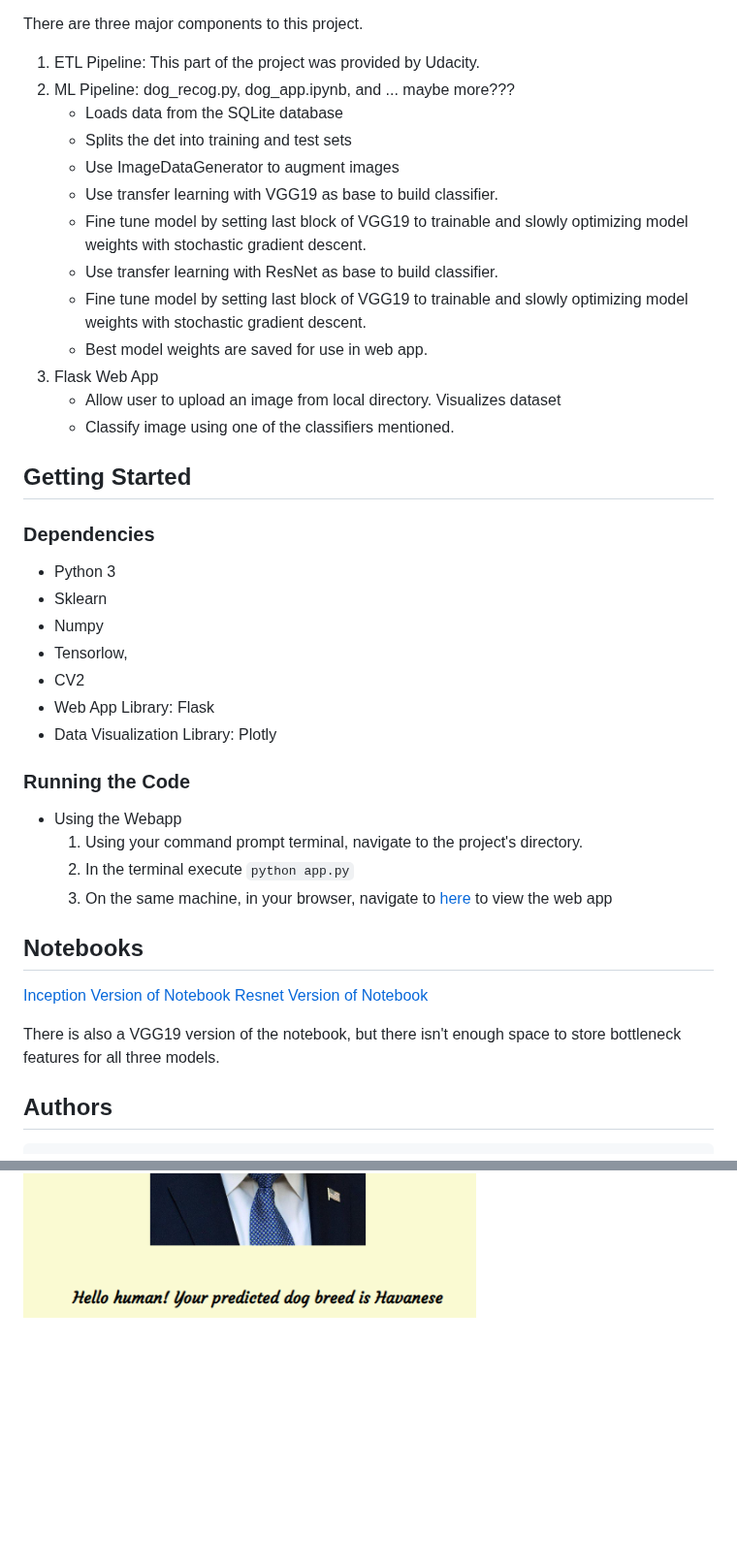
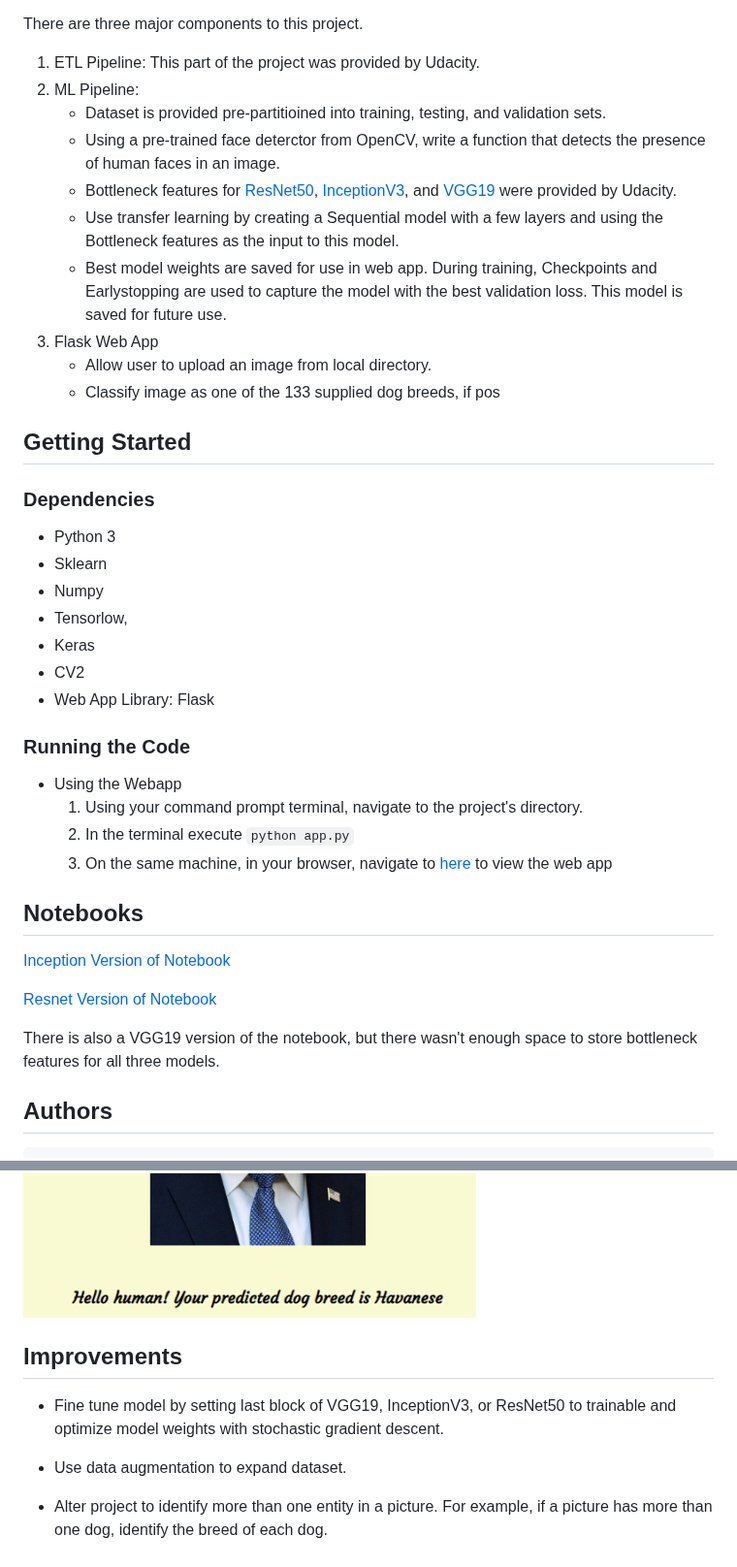
Before and after one commit to chrlsjsph460/Dog-Breed-Classifier-Project, a Markdown page: README.md, 2 parts joined by grey strips. Shown at 97% size. GitHub-like rendering; blank space fills up the shorter version.

Commit message:
Update README.md
Add improvements section.

```diff
--- a/README.md
+++ b/README.md
@@ -19,18 +20,15 @@ This Udacity project applies convolutional neural networks and transfer learning
 
 There are three major components to this project.
 1. ETL Pipeline: This part of the project was provided by Udacity.
-2. ML Pipeline: dog_recog.py, dog_app.ipynb, and ... maybe more???
-    - Loads data from the SQLite database
-    - Splits the det into training and test sets
-    - Use ImageDataGenerator to augment images
-    - Use transfer learning with VGG19 as base to build classifier.
-    - Fine tune model by setting last block of VGG19 to trainable and slowly optimizing model weights with stochastic gradient descent.
-    - Use transfer learning with ResNet as base to build classifier.
-    - Fine tune model by setting last block of VGG19 to trainable and slowly optimizing model weights with stochastic gradient descent.
-    - Best model weights are saved for use in web app.
+2. ML Pipeline:
+    - Dataset is provided pre-partitioined into training, testing, and validation sets.
+    - Using a pre-trained face deterctor from OpenCV, write a function that detects the presence of human faces in an image.
+    - Bottleneck features for [ResNet50](https://keras.io/api/applications/resnet/#resnet50-function), [InceptionV3](https://keras.io/api/applications/inceptionv3/), and [VGG19](https://keras.io/api/applications/vgg/#vgg19-function) were provided by Udacity.
+    - Use transfer learning by creating a Sequential model with a few layers and using the Bottleneck features as the input to this model.
+    - Best model weights are saved for use in web app. During training, Checkpoints and Earlystopping are used to capture the model with the best validation loss. This model is saved for future use.
 3. Flask Web App
-    - Allow user to upload an image from local directory. Visualizes dataset
-    - Classify image using one of the classifiers mentioned.
+    - Allow user to upload an image from local directory.
+    - Classify image as one of the 133 supplied dog breeds, if pos
 
 
 ## Getting Started
@@ -40,9 +38,9 @@ There are three major components to this project.
 - Sklearn
 - Numpy
 - Tensorlow,
+- Keras
 - CV2
 - Web App Library: Flask
-- Data Visualization Library: Plotly
 
 ### Running the Code
 - Using the Webapp
@@ -51,10 +49,13 @@ There are three major components to this project.
     3. On the same machine, in your browser, navigate to [here](http://127.0.0.1:5000/home) to view the web app
 
 ## Notebooks
+
 [Inception Version of Notebook](dog_app_inception.html)
+
 [Resnet Version of Notebook](dog_app_resnet.html)
 
-There is also a VGG19 version of the notebook, but there isn't enough space to store bottleneck features for all three models.
+There is also a VGG19 version of the notebook, but there wasn't enough space to store bottleneck features for all three models.
+
 ## Authors
      -Charles Joseph
 ## License
@@ -67,3 +68,11 @@ There is also a VGG19 version of the notebook, but there isn't enough space to s
 ![Webapp Plots](Example1_dogapp.png "Webapp Plots")
 ![Webapp Plots](Example2_dogapp.png "Webapp Plots")
 ![Webapp Plots](Example3_dogapp.png "Webapp Plots")
+
+## Improvements
+
+- Fine tune model by setting last block of VGG19, InceptionV3, or ResNet50 to trainable and optimize model weights with stochastic gradient descent.
+
+- Use data augmentation to expand dataset.
+
+- Alter project to identify more than one entity in a picture. For example, if a picture has more than one dog, identify the breed of each dog.
```
Also changed, not shown: other parts of README.md (+1 -0 lines).
